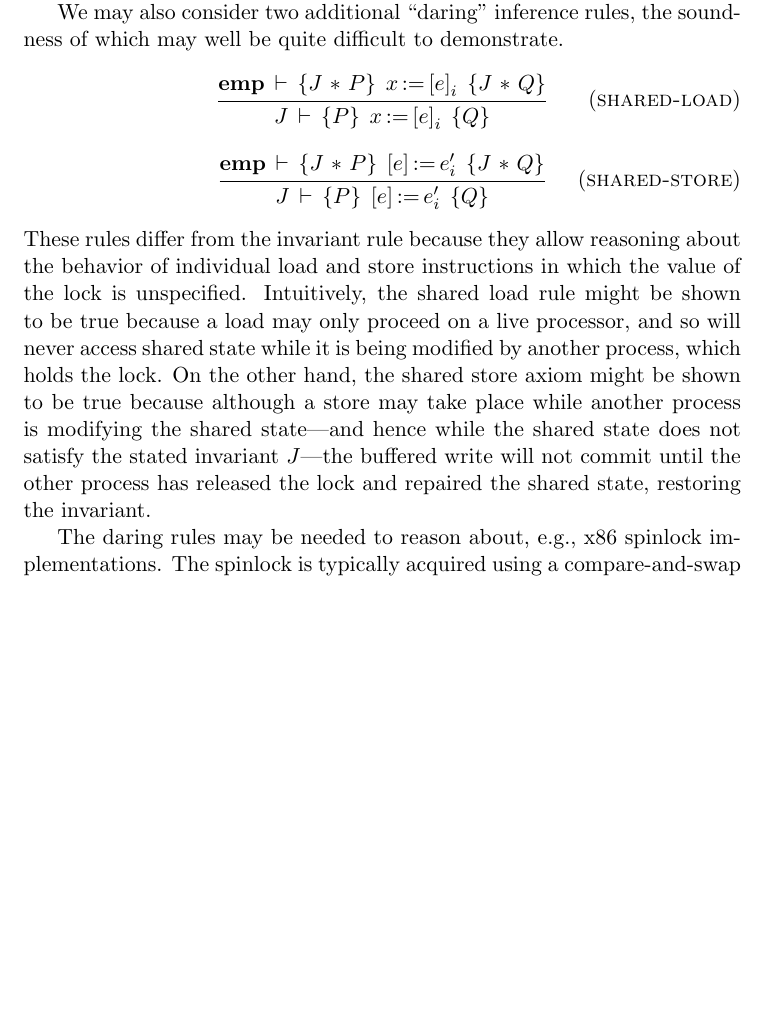
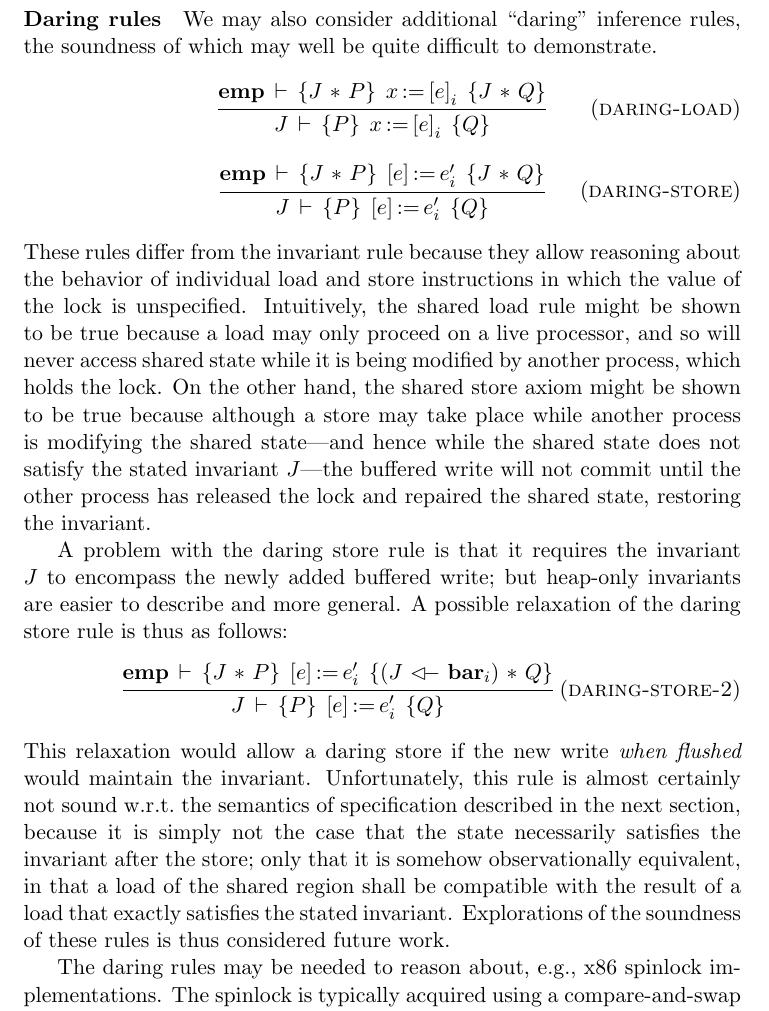
Before and after one commit to iwehrman/Weak-Memory-Local-Reasoning, a LaTeX thesis (dissertation.tex): part of page 101 of 131, cut so that both start at the same text, the shorter picture padded with empty space. Compiled offline with pdfLaTeX.

Commit message:
even more daring rules

```diff
--- a/dissertation.tex
+++ b/dissertation.tex
@@ -1957,10 +1957,16 @@ A shortcoming of this derived rule specifically, and the existing locking axioms
 
 We remedy this by providing an alternative, stronger invariant axiom that uses the expansion of the invariant, and relies upon commands being well-locked: \infrule[atomic]{\spec{\femp}{(J \fsep P \fsep \flock{i}) \fseq \fbar{i}}{c}{(J \fsep Q \fsep \flock{i}) \fseqri \fbar{i}}}{\spec{J}{P}{\clock_i \opseq c \cunlock_i}{Q}} (We call this the \textsc{atomic} rule to distinguish it from the \textsc{locked} derived rule, though they apply to the same commands.) This inference rule allows for a stronger invariant, such as in the previous example.
 
-We may also consider two additional ``daring'' inference rules, the soundness of which may well be quite difficult to demonstrate.
-    \infrule[shared-load]{\spec{\femp}{J \fsep P}{\cload{x}{e}_i}{J \fsep Q}}{\spec{J}{P}{\cload{x}{e}_i}{Q}}
-    \infrule[shared-store]{\spec{\femp}{J \fsep P}{\cstore{e}{e'}_i}{J \fsep Q}}{\spec{J}{P}{\cstore{e}{e'}_i}{Q}}
+
+
+\paragraph{Daring rules} We may also consider additional ``daring'' inference rules, the soundness of which may well be quite difficult to demonstrate.
+    \infrule[daring-load]{\spec{\femp}{J \fsep P}{\cload{x}{e}_i}{J \fsep Q}}{\spec{J}{P}{\cload{x}{e}_i}{Q}}
+    \infrule[daring-store]{\spec{\femp}{J \fsep P}{\cstore{e}{e'}_i}{J \fsep Q}}{\spec{J}{P}{\cstore{e}{e'}_i}{Q}}
 These rules differ from the invariant rule because they allow reasoning about the behavior of individual load and store instructions in which the value of the lock is unspecified. Intuitively, the shared load rule might be shown to be true because a load may only proceed on a live processor, and so will never access shared state while it is being modified by another process, which holds the lock. On the other hand, the shared store axiom might be shown to be true because although a store may take place while another process is modifying the shared state---and hence while the shared state does not satisfy the stated invariant $J$---the buffered write will not commit until the other process has released the lock and repaired the shared state, restoring the invariant.
+
+A problem with the daring store rule is that it requires the invariant $J$ to encompass the newly added buffered write; but heap-only invariants are easier to describe and more general. A possible relaxation of the daring store rule is thus as follows:
+\infrule[daring-store-2]{\spec{\femp}{J \fsep P}{\cstore{e}{e'}_i}{(J \fseqri \fbar{i}) \fsep Q}}{\spec{J}{P}{\cstore{e}{e'}_i}{Q}}
+This relaxation would allow a daring store if the new write \emph{when flushed} would maintain the invariant. Unfortunately, this rule is almost certainly not sound w.r.t.\ the semantics of specification described in the next section, because it is simply not the case that the state necessarily satisfies the invariant after the store; only that it is somehow observationally equivalent, in that a load of the shared region shall be  compatible with the result of a load that exactly satisfies the stated invariant. Explorations of the soundness of these rules is thus considered future work.
 
 The daring rules may be needed to reason about, e.g., x86 spinlock implementations. The spinlock is typically acquired using a compare-and-swap instruction, which in this language is simply a locked if-the-else command. The invariant rule and lock axioms thus should be sufficient for demonstrating correctness of spinlock acquisition. But the spinlock is released by writing to a shared memory address without first acquiring the global lock or fencing. This obviates the invariant rule, but not the shared write rule, and so there is yet hope.
 
```
Also changed, not shown: dissertation.tex (4 more changed lines).
